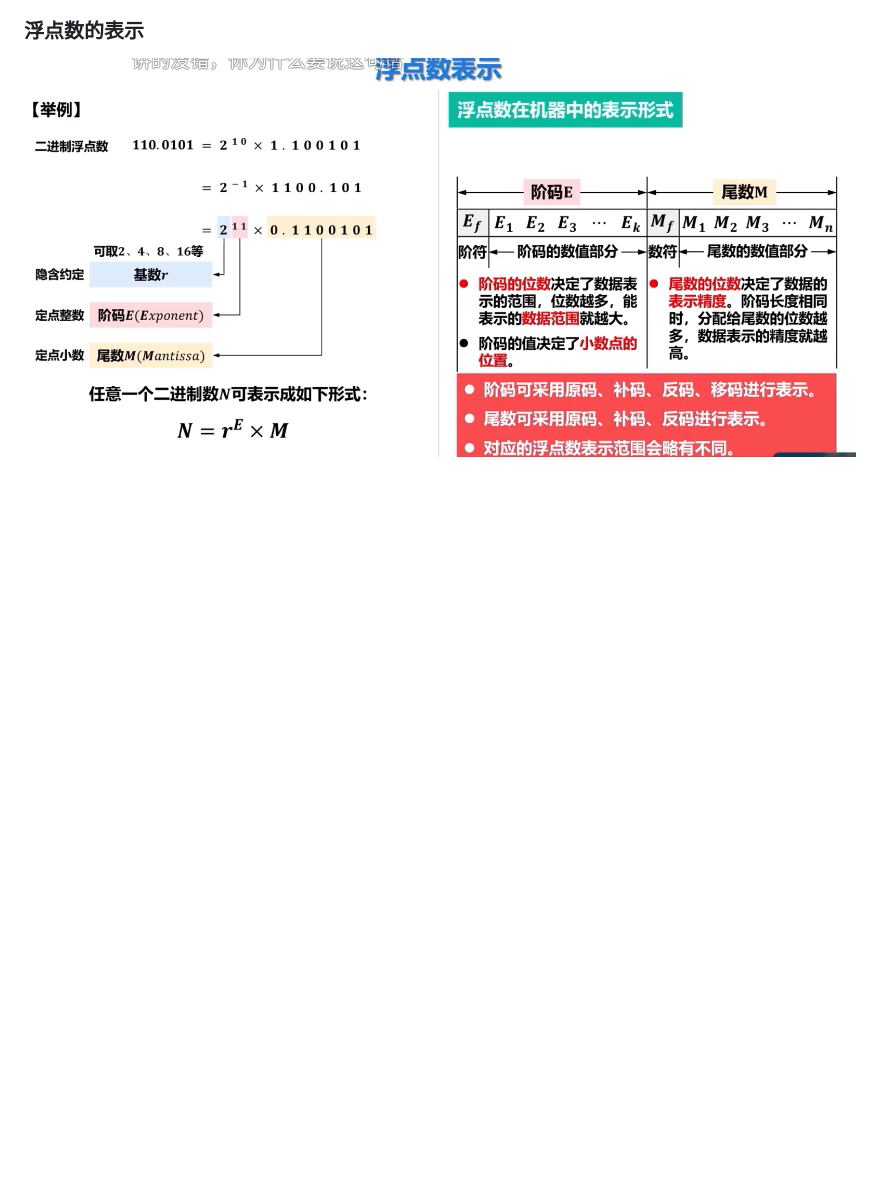
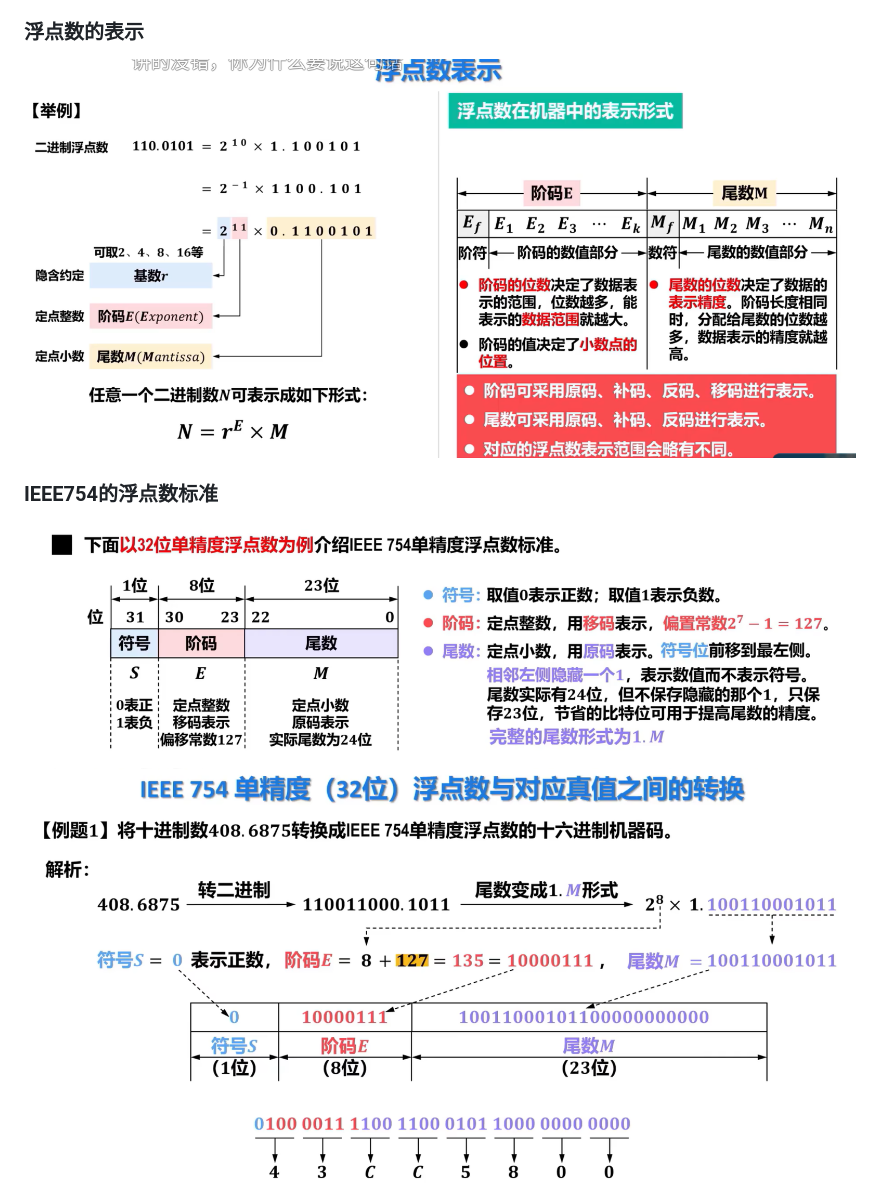
Before and after one commit to FuHao0119/cs-408-notes, a Markdown page: computer_composition/note.md, the part around the change. Drawn GitHub-style; pictures changed too: computer_composition/images/img18.png (added), computer_composition/images/img19.png (added); blank space fills up the shorter version.

Commit message:
update notes

```diff
--- a/computer_composition/note.md
+++ b/computer_composition/note.md
@@ -654,3 +654,11 @@ y = -1010110 = 1,1010110
 ### 浮点数的表示
 
 <img src="./images/img17.png" alt="image-20260111145320332" />
+
+
+
+### IEEE754的浮点数标准
+
+<img src="./images/img18.png" alt="image-20260111145320332" />
+
+<img src="./images/img19.png" alt="image-20260111145320332" />
```
